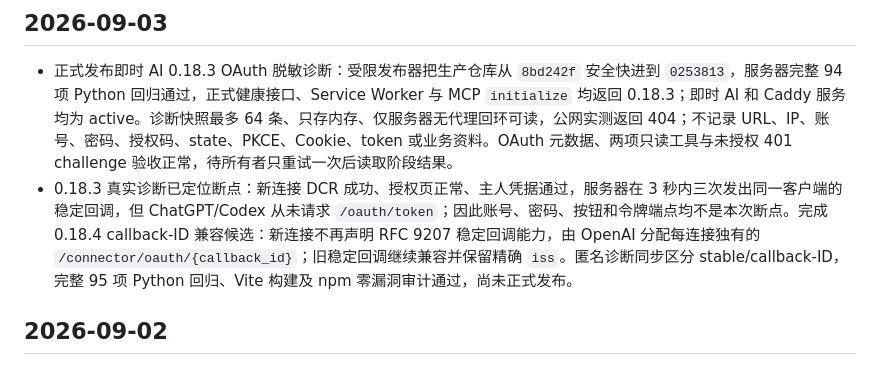
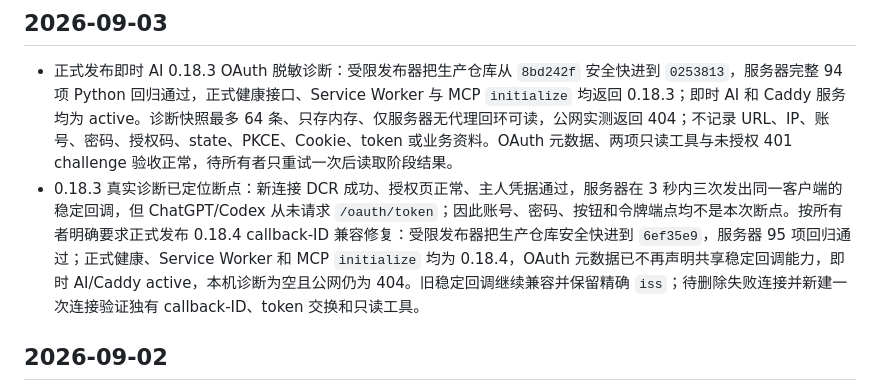
Before and after one commit to wangbaocheng123-hash/instant-ai-finance, a Markdown page: CHANGELOG.md, the part around the change. Drawn GitHub-style.

```diff
--- a/CHANGELOG.md
+++ b/CHANGELOG.md
@@ -5,7 +5,7 @@
 ## 2026-09-03
 
 - 正式发布即时 AI 0.18.3 OAuth 脱敏诊断：受限发布器把生产仓库从 `8bd242f` 安全快进到 `0253813`，服务器完整 94 项 Python 回归通过，正式健康接口、Service Worker 与 MCP `initialize` 均返回 0.18.3；即时 AI 和 Caddy 服务均为 active。诊断快照最多 64 条、只存内存、仅服务器无代理回环可读，公网实测返回 404；不记录 URL、IP、账号、密码、授权码、state、PKCE、Cookie、token 或业务资料。OAuth 元数据、两项只读工具与未授权 401 challenge 验收正常，待所有者只重试一次后读取阶段结果。
-- 0.18.3 真实诊断已定位断点：新连接 DCR 成功、授权页正常、主人凭据通过，服务器在 3 秒内三次发出同一客户端的稳定回调，但 ChatGPT/Codex 从未请求 `/oauth/token`；因此账号、密码、按钮和令牌端点均不是本次断点。完成 0.18.4 callback-ID 兼容候选：新连接不再声明 RFC 9207 稳定回调能力，由 OpenAI 分配每连接独有的 `/connector/oauth/{callback_id}`；旧稳定回调继续兼容并保留精确 `iss`。匿名诊断同步区分 stable/callback-ID，完整 95 项 Python 回归、Vite 构建及 npm 零漏洞审计通过，尚未正式发布。
+- 0.18.3 真实诊断已定位断点：新连接 DCR 成功、授权页正常、主人凭据通过，服务器在 3 秒内三次发出同一客户端的稳定回调，但 ChatGPT/Codex 从未请求 `/oauth/token`；因此账号、密码、按钮和令牌端点均不是本次断点。按所有者明确要求正式发布 0.18.4 callback-ID 兼容修复：受限发布器把生产仓库安全快进到 `6ef35e9`，服务器 95 项回归通过；正式健康、Service Worker 和 MCP `initialize` 均为 0.18.4，OAuth 元数据已不再声明共享稳定回调能力，即时 AI/Caddy active，本机诊断为空且公网仍为 404。旧稳定回调继续兼容并保留精确 `iss`；待删除失败连接并新建一次连接验证独有 callback-ID、token 交换和只读工具。
 
 ## 2026-09-02
 
```
Also changed, not shown: STATUS.md (+3 -3 lines), TASKS.md (+1 -1 lines).
